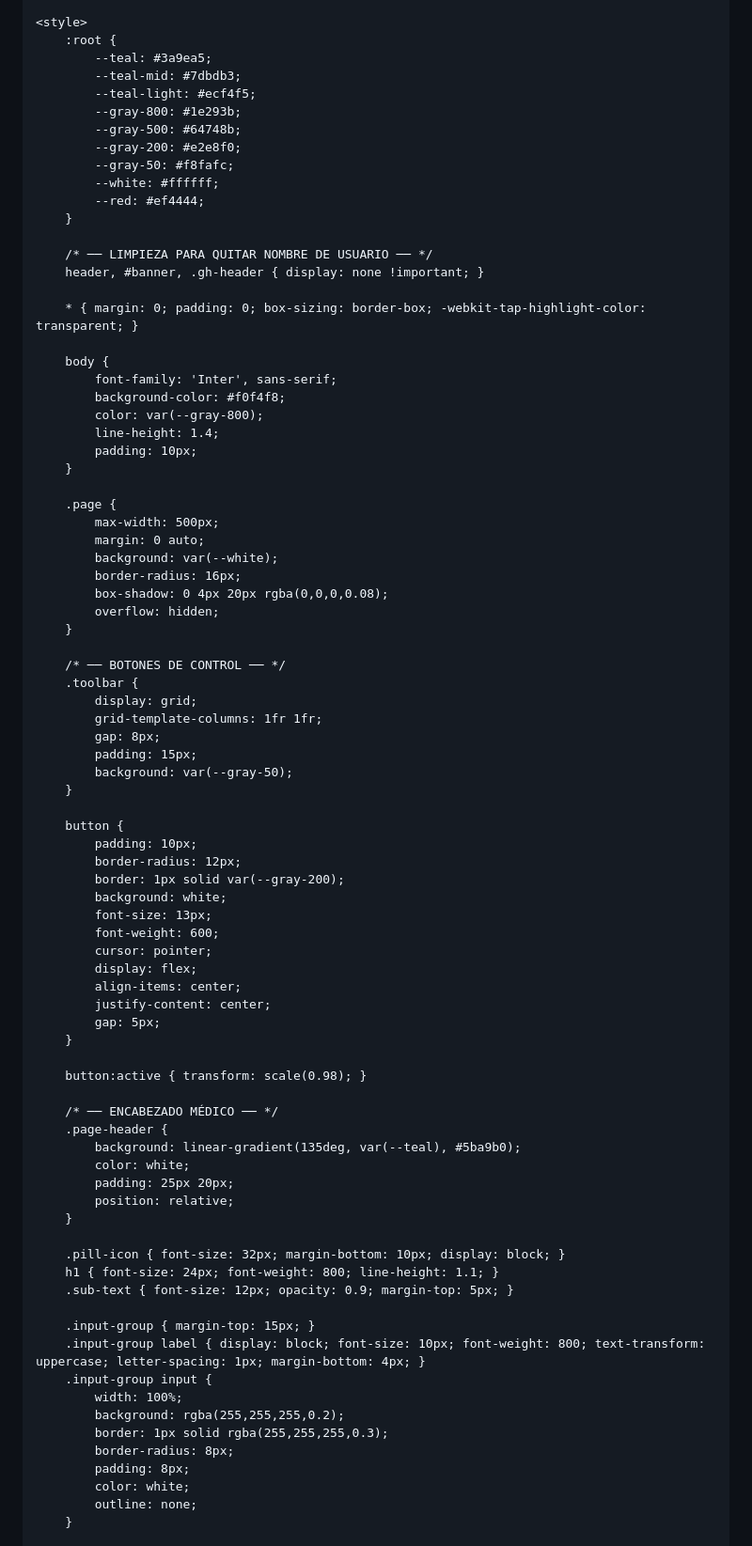
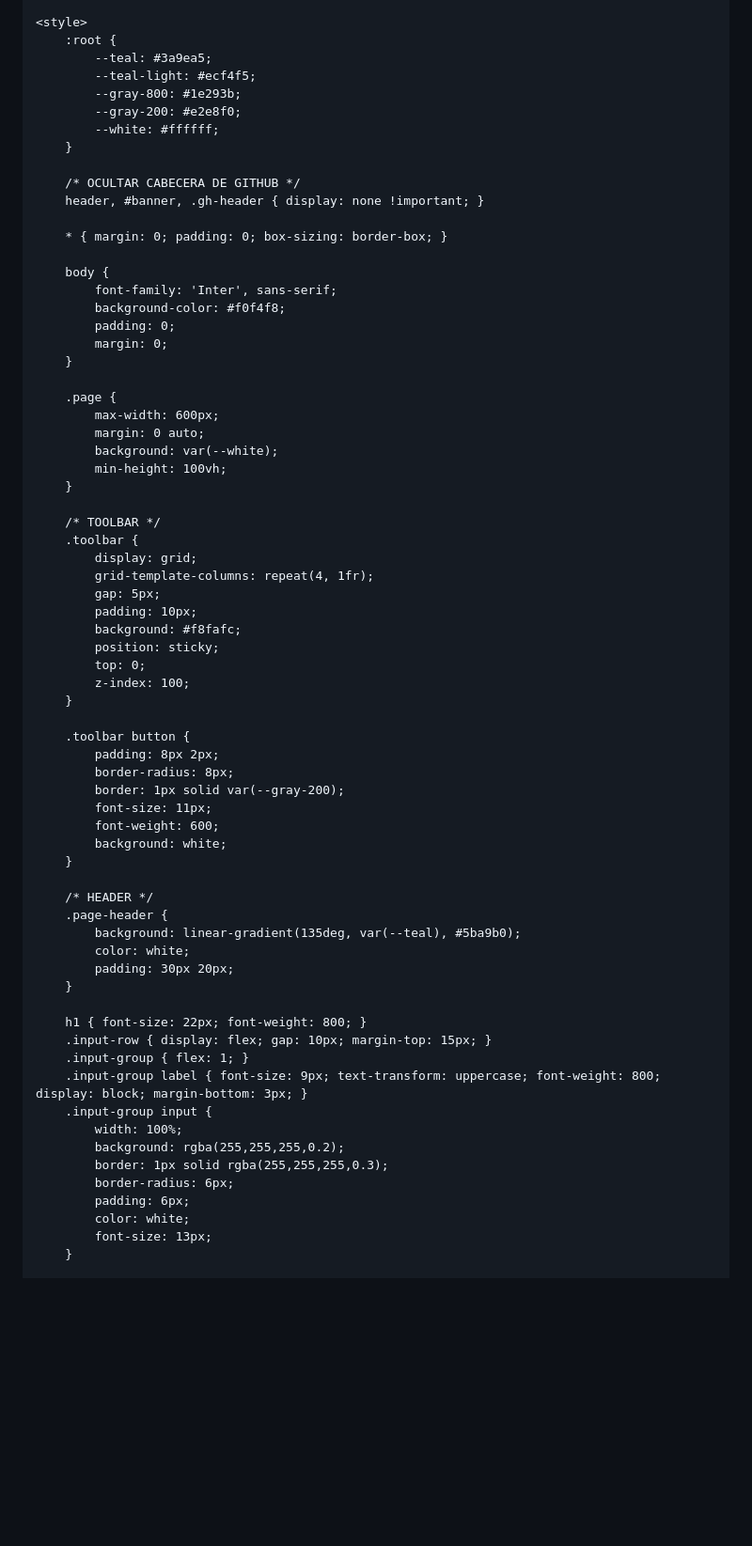
Before and after one commit to CamilaFern-arch/camilafern-arch.github.io, a Markdown page: README.md, the part around one of its changes. Shown at 94% size. Rendered like a GitHub page; blank space fills up the shorter version.

```diff
--- a/README.md
+++ b/README.md
@@ -15,84 +14,70 @@
     <style>
         :root {
             --teal: #3a9ea5;
-            --teal-mid: #7dbdb3;
             --teal-light: #ecf4f5;
             --gray-800: #1e293b;
-            --gray-500: #64748b;
             --gray-200: #e2e8f0;
-            --gray-50: #f8fafc;
             --white: #ffffff;
-            --red: #ef4444;
         }
 
-        /* ── LIMPIEZA PARA QUITAR NOMBRE DE USUARIO ── */
+        /* OCULTAR CABECERA DE GITHUB */
         header, #banner, .gh-header { display: none !important; }
 
-        * { margin: 0; padding: 0; box-sizing: border-box; -webkit-tap-highlight-color: transparent; }
+        * { margin: 0; padding: 0; box-sizing: border-box; }
 
         body {
             font-family: 'Inter', sans-serif;
             background-color: #f0f4f8;
-            color: var(--gray-800);
-            line-height: 1.4;
-            padding: 10px;
+            padding: 0;
+            margin: 0;
         }
 
         .page {
-            max-width: 500px;
+            max-width: 600px;
             margin: 0 auto;
             background: var(--white);
-            border-radius: 16px;
-            box-shadow: 0 4px 20px rgba(0,0,0,0.08);
-            overflow: hidden;
+            min-height: 100vh;
         }
 
-        /* ── BOTONES DE CONTROL ── */
+        /* TOOLBAR */
         .toolbar {
             display: grid;
-            grid-template-columns: 1fr 1fr;
-            gap: 8px;
-            padding: 15px;
-            background: var(--gray-50);
+            grid-template-columns: repeat(4, 1fr);
+            gap: 5px;
+            padding: 10px;
+            background: #f8fafc;
+            position: sticky;
+            top: 0;
+            z-index: 100;
         }
 
-        button {
-            padding: 10px;
-            border-radius: 12px;
+        .toolbar button {
+            padding: 8px 2px;
+            border-radius: 8px;
             border: 1px solid var(--gray-200);
+            font-size: 11px;
+            font-weight: 600;
             background: white;
-            font-size: 13px;
-            font-weight: 600;
-            cursor: pointer;
-            display: flex;
-            align-items: center;
-            justify-content: center;
-            gap: 5px;
         }
 
-        button:active { transform: scale(0.98); }
-
-        /* ── ENCABEZADO MÉDICO ── */
+        /* HEADER */
         .page-header {
             background: linear-gradient(135deg, var(--teal), #5ba9b0);
             color: white;
-            padding: 25px 20px;
-            position: relative;
+            padding: 30px 20px;
         }
 
-        .pill-icon { font-size: 32px; margin-bottom: 10px; display: block; }
-        h1 { font-size: 24px; font-weight: 800; line-height: 1.1; }
-        .sub-text { font-size: 12px; opacity: 0.9; margin-top: 5px; }
-
-        .input-group { margin-top: 15px; }
-        .input-group label { display: block; font-size: 10px; font-weight: 800; text-transform: uppercase; letter-spacing: 1px; margin-bottom: 4px; }
+        h1 { font-size: 22px; font-weight: 800; }
+        .input-row { display: flex; gap: 10px; margin-top: 15px; }
+        .input-group { flex: 1; }
+        .input-group label { font-size: 9px; text-transform: uppercase; font-weight: 800; display: block; margin-bottom: 3px; }
         .input-group input {
             width: 100%;
             background: rgba(255,255,255,0.2);
             border: 1px solid rgba(255,255,255,0.3);
-            border-radius: 8px;
-            padding: 8px;
+            border-radius: 6px;
+            padding: 6px;
             color: white;
-            outline: none;
+            font-size: 13px;
         }
 
```
Also changed, not shown: other parts of README.md (+162 -159 lines).
